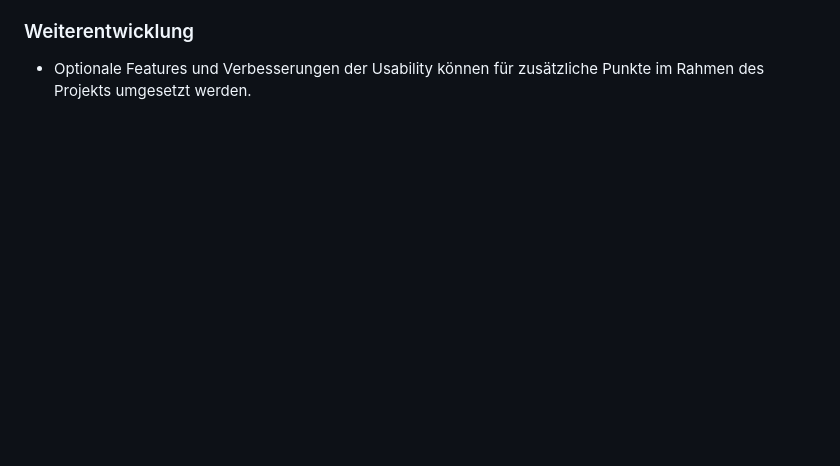
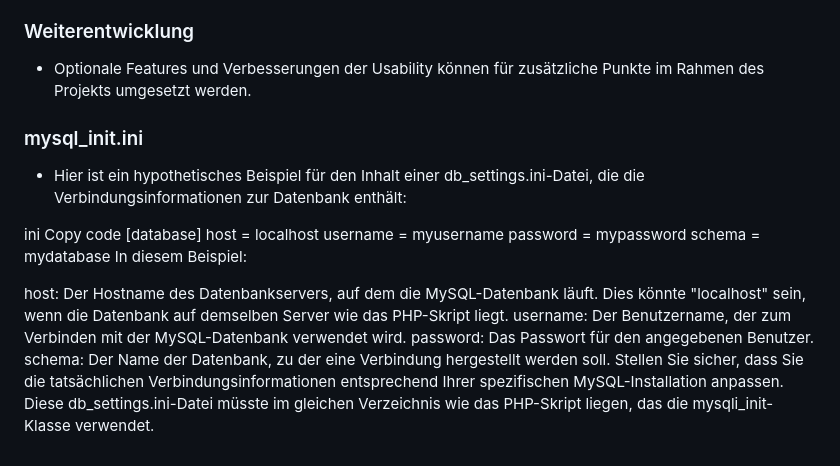
Before and after one commit to LukeStarlord349/Qodana_WebScriptingProjekt2024, a Markdown page: README.md, the part around the change. GitHub-like rendering; blank space fills up the shorter version.

Commit message:
sql.ini datei explanation in read_me

```diff
--- a/README.md
+++ b/README.md
@@ -71,3 +71,22 @@ AppointmentFinder/
 ### Weiterentwicklung
 
 - Optionale Features und Verbesserungen der Usability können für zusätzliche Punkte im Rahmen des Projekts umgesetzt werden.
+
+### mysql_init.ini
+
+- Hier ist ein hypothetisches Beispiel für den Inhalt einer db_settings.ini-Datei, die die Verbindungsinformationen zur Datenbank enthält:
+
+ini
+Copy code
+[database]
+host = localhost
+username = myusername
+password = mypassword
+schema = mydatabase
+In diesem Beispiel:
+
+host: Der Hostname des Datenbankservers, auf dem die MySQL-Datenbank läuft. Dies könnte "localhost" sein, wenn die Datenbank auf demselben Server wie das PHP-Skript liegt.
+username: Der Benutzername, der zum Verbinden mit der MySQL-Datenbank verwendet wird.
+password: Das Passwort für den angegebenen Benutzer.
+schema: Der Name der Datenbank, zu der eine Verbindung hergestellt werden soll.
+Stellen Sie sicher, dass Sie die tatsächlichen Verbindungsinformationen entsprechend Ihrer spezifischen MySQL-Installation anpassen. Diese db_settings.ini-Datei müsste im gleichen Verzeichnis wie das PHP-Skript liegen, das die mysqli_init-Klasse verwendet.
```
